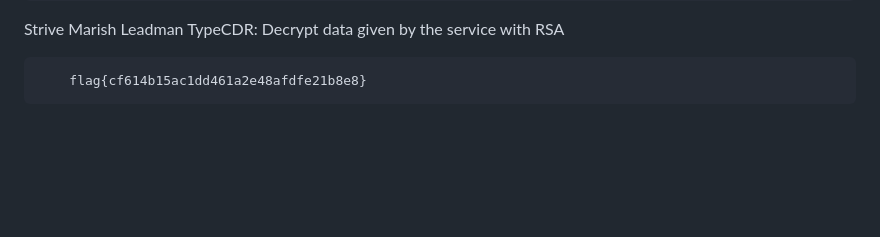
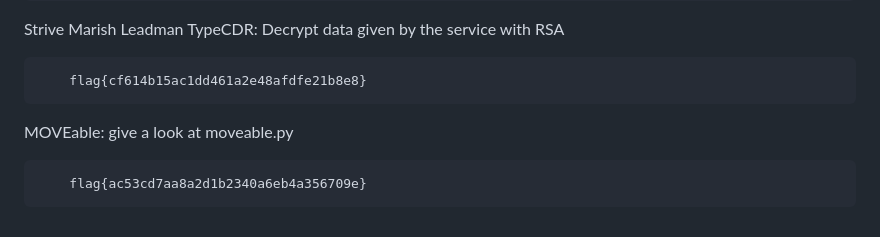
Before and after one commit to p1tsi/Huntress-CTF-2024, a Markdown page: README.md, the part around the change. GitHub-like rendering; blank space fills up the shorter version.

Commit message:
MOVEable Completed

```diff
--- a/README.md
+++ b/README.md
@@ -173,3 +173,7 @@ Eco-friendly: Decoding stuff
 Strive Marish Leadman TypeCDR: Decrypt data given by the service with RSA
 
         flag{cf614b15ac1dd461a2e48afdfe21b8e8}
+
+MOVEable: give a look at moveable.py
+
+        flag{ac53cd7aa8a2d1b2340a6eb4a356709e}
```
